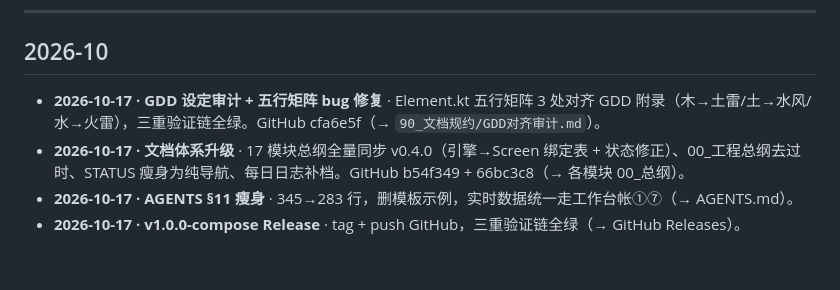
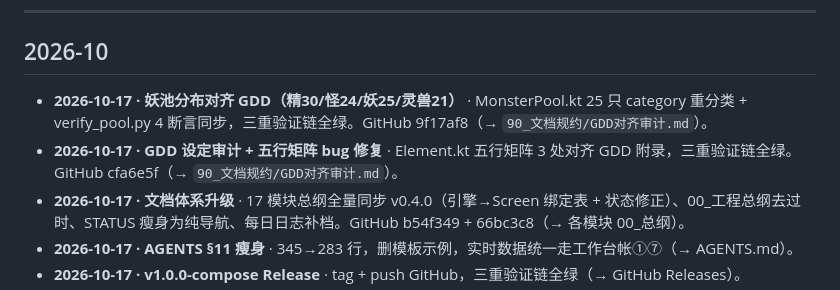
Before and after one commit to stvode-cyber/shanhaiapp, a Markdown page: CHANGELOG.md, the part around the change. GitHub-like rendering; blank space fills up the shorter version.

Commit message:
docs: GDD审计报告更新(对齐度100%+妖池已修复) + CHANGELOG补妖池fix

```diff
--- a/CHANGELOG.md
+++ b/CHANGELOG.md
@@ -7,7 +7,8 @@
 
 ## 2026-10
 
-- **2026-10-17 · GDD 设定审计 + 五行矩阵 bug 修复** · Element.kt 五行矩阵 3 处对齐 GDD 附录（木→土雷/土→水风/水→火雷），三重验证链全绿。GitHub cfa6e5f（→ `90_文档规约/GDD对齐审计.md`）。
+- **2026-10-17 · 妖池分布对齐 GDD（精30/怪24/妖25/灵兽21）** · MonsterPool.kt 25 只 category 重分类 + verify_pool.py 4 断言同步，三重验证链全绿。GitHub 9f17af8（→ `90_文档规约/GDD对齐审计.md`）。
+- **2026-10-17 · GDD 设定审计 + 五行矩阵 bug 修复** · Element.kt 五行矩阵 3 处对齐 GDD 附录，三重验证链全绿。GitHub cfa6e5f（→ `90_文档规约/GDD对齐审计.md`）。
 - **2026-10-17 · 文档体系升级** · 17 模块总纲全量同步 v0.4.0（引擎→Screen 绑定表 + 状态修正）、00_工程总纲去过时、STATUS 瘦身为纯导航、每日日志补档。GitHub b54f349 + 66bc3c8（→ 各模块 00_总纲）。
 - **2026-10-17 · AGENTS §11 瘦身** · 345→283 行，删模板示例，实时数据统一走工作台帐①⑦（→ AGENTS.md）。
 - **2026-10-17 · v1.0.0-compose Release** · tag + push GitHub，三重验证链全绿（→ GitHub Releases）。
```
Also changed, not shown: 90_文档规约/GDD对齐审计.md (+8 -7 lines).
